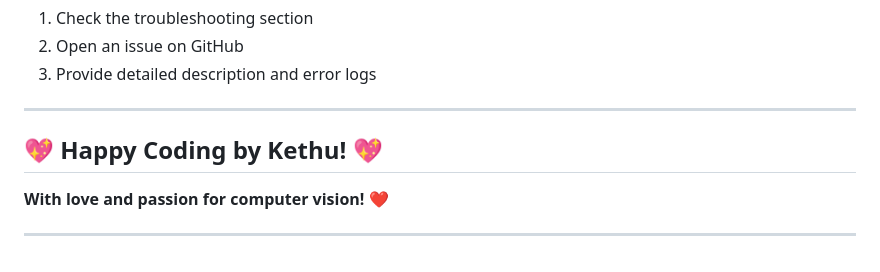
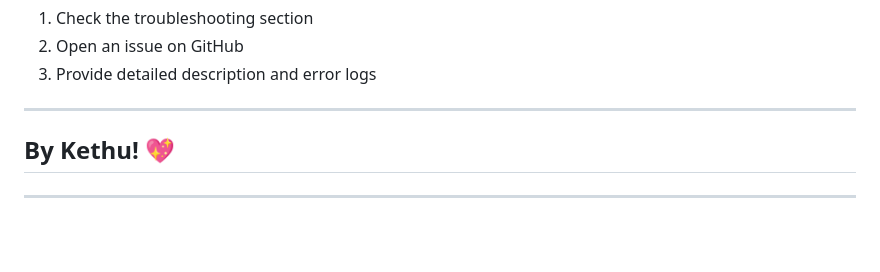
Before and after one commit to kethu-craft/Gender-Detection-System, a Markdown page: Readme.md, the part around the change. GitHub-like rendering; blank space fills up the shorter version.

```diff
--- a/Readme.md
+++ b/Readme.md
@@ -179,8 +179,8 @@ If you encounter any issues:
 
 ---
 
-## 💖 Happy Coding by Kethu! 💖
+## By Kethu! 💖
 
-**With love and passion for computer vision!** ❤️
+
 
 ---
```
